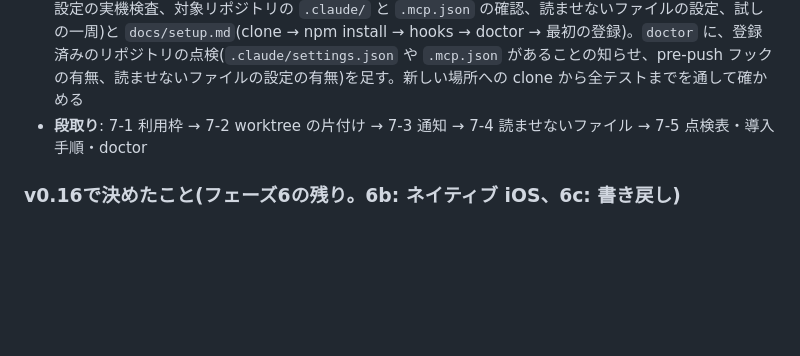
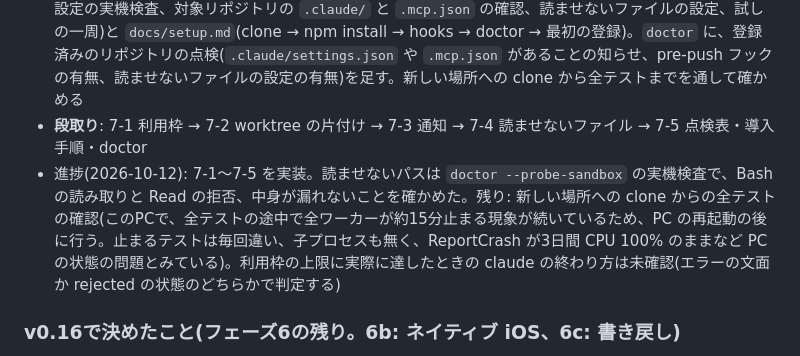
Before and after one commit to kzfrkw/agent-crew, a Markdown page: docs/design-memo.md, the part around the change. GitHub-like rendering; blank space fills up the shorter version.

Commit message:
フェーズ7 の進捗を設計メモと CLAUDE.md に記録(コマンド、現在地)
Co-Authored-By: Claude Opus 5.5 <noreply@anthropic.com>

```diff
--- a/docs/design-memo.md
+++ b/docs/design-memo.md
@@ -373,6 +373,7 @@ Claude Codeのサンドボックス(Bashコマンドを、OSの機能で囲い
 - **読ませないファイル(7-4)**: プロジェクトのリポジトリごとに、エージェントに読ませないパス(リポジトリのルートからの相対パス。ファイルかディレクトリ)を足せる(`agent-crew project protect <名前> --add <パス>`。正本は DB。リポジトリには書かない)。各 worktree の実体のパスにして、Claude の Read の deny と、サンドボックスの資格情報の deny(Bash からの読み取りも止める)、ツールの sandbox-exec の読み取りの deny に入れる。効き方は実機の検査(`doctor --probe-sandbox` に項目を足す)で確かめる
 - **導入前の点検表と別PCへの導入手順(7-5)**: `docs/company-checklist.md`(7.4 の利用ルールの確認、安全設定の実機検査、対象リポジトリの `.claude/` と `.mcp.json` の確認、読ませないファイルの設定、試しの一周)と `docs/setup.md`(clone → npm install → hooks → doctor → 最初の登録)。`doctor` に、登録済みのリポジトリの点検(`.claude/settings.json` や `.mcp.json` があることの知らせ、pre-push フックの有無、読ませないファイルの設定の有無)を足す。新しい場所への clone から全テストまでを通して確かめる
 - **段取り**: 7-1 利用枠 → 7-2 worktree の片付け → 7-3 通知 → 7-4 読ませないファイル → 7-5 点検表・導入手順・doctor
+- 進捗(2026-10-12): 7-1〜7-5 を実装。読ませないパスは `doctor --probe-sandbox` の実機検査で、Bash の読み取りと Read の拒否、中身が漏れないことを確かめた。残り: 新しい場所への clone からの全テストの確認(このPCで、全テストの途中で全ワーカーが約15分止まる現象が続いているため、PC の再起動の後に行う。止まるテストは毎回違い、子プロセスも無く、ReportCrash が3日間 CPU 100% のままなど PC の状態の問題とみている)。利用枠の上限に実際に達したときの claude の終わり方は未確認(エラーの文面か rejected の状態のどちらかで判定する)
 
 ### v0.16で決めたこと(フェーズ6の残り。6b: ネイティブ iOS、6c: 書き戻し)
 - **範囲**: 6b はネイティブ iOS(SwiftUI)の QA と撮影、6c は API を使わない書き戻し。Maestro(Java と Maestro のインストールが要る)と Android(SDK とエミュレータが要る)は後に回す
```
Also changed, not shown: CLAUDE.md (+4 -1 lines).
